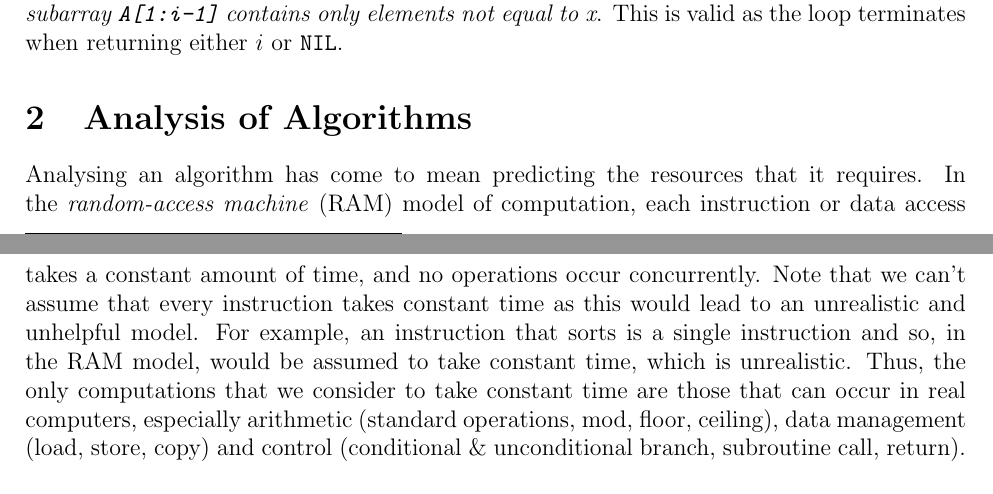
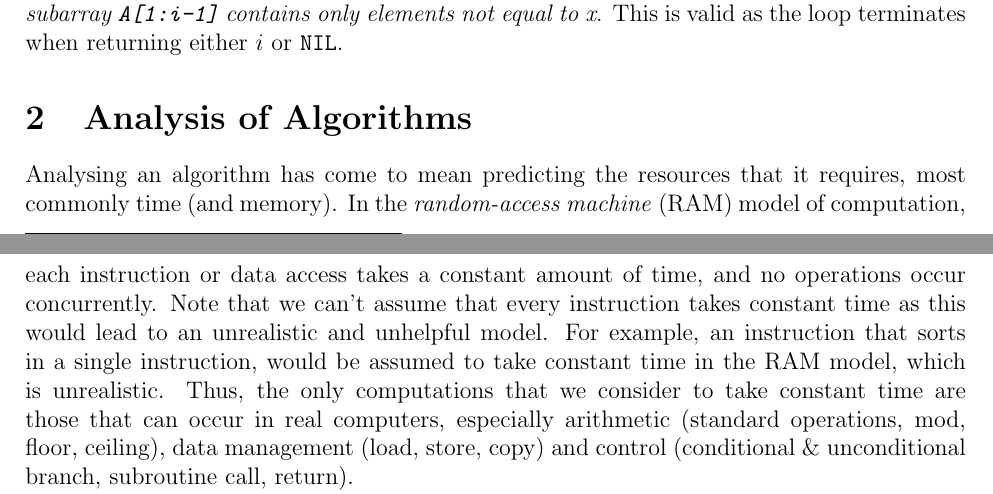
Before and after one commit to kiranbuzzaGH/Radick-Buzza-textbook, a LaTeX document (Algorithms/Sorting.tex): two parts of pages 2 and 3 of 4, joined at a grey line, cut so that both start at the same text. Compiled offline with pdfLaTeX.

Commit message:
Wrote about the analysis of algorithms

```diff
--- a/Algorithms/Sorting.tex
+++ b/Algorithms/Sorting.tex
@@ -102,11 +102,11 @@ subarray \texttt{A[1:i-1]} contains only elements not equal to x}. This is valid
 returning either $i$ or \texttt{NIL}.
 
 \section{Analysis of Algorithms}
-Analysing an algorithm has come to mean predicting the resources that it requires. In the \textit{random-access
+Analysing an algorithm has come to mean predicting the resources that it requires, most commonly time (and memory). In the \textit{random-access
 machine} (RAM) model of computation, each instruction or data access takes a constant amount of time, and
 no operations occur concurrently. Note that we can't assume that every instruction takes constant time as this
-would lead to an unrealistic and unhelpful model. For example, an instruction that sorts is a single instruction and
-so, in the RAM model, would be assumed to take constant time, which is unrealistic. Thus, the only computations that we consider
+would lead to an unrealistic and unhelpful model. For example, an instruction that sorts in a single instruction,
+would be assumed to take constant time in the RAM model, which is unrealistic. Thus, the only computations that we consider
 to take constant time are those that can occur in real computers, especially arithmetic (standard operations, mod, floor, ceiling), data
 management (load, store, copy) and control (conditional \& unconditional branch, subroutine call, return).
 
```
Also changed, not shown: Algorithms/Sorting.pdf.
